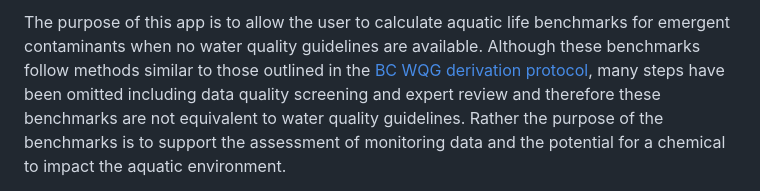
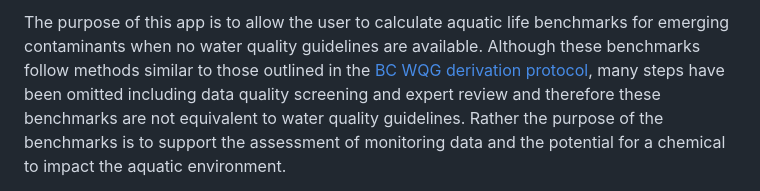
Before and after one commit to bcgov/shinywqbench, a Markdown page: inst/extdata/about.md, the part around one of its changes. GitHub-like rendering.

```diff
--- a/inst/extdata/about.md
+++ b/inst/extdata/about.md
@@ -14,7 +14,7 @@
 # limitations under the License.
 -->
 
-The purpose of this app is to allow the user to calculate aquatic life benchmarks for emergent contaminants when no water quality guidelines are available.
+The purpose of this app is to allow the user to calculate aquatic life benchmarks for emerging contaminants when no water quality guidelines are available.
 Although these benchmarks follow methods similar to those outlined in the [BC WQG derivation protocol](https://www2.gov.bc.ca/assets/gov/environment/air-land-water/water/waterquality/water-quality-guidelines/derivation-protocol/bc_wqg_aquatic_life_derivation_protocol.pdf), many steps have been omitted including data quality screening and expert review and therefore these benchmarks are not equivalent to water quality guidelines.
 Rather the purpose of the benchmarks is to support the assessment of monitoring data and the potential for a chemical to impact the aquatic environment.
 
```
Also changed, not shown: other parts of inst/extdata/about.md (+2 -2 lines).
